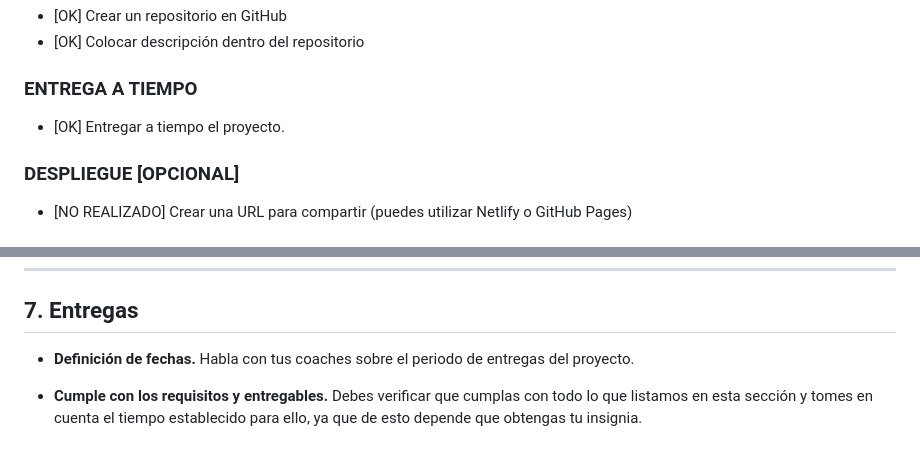
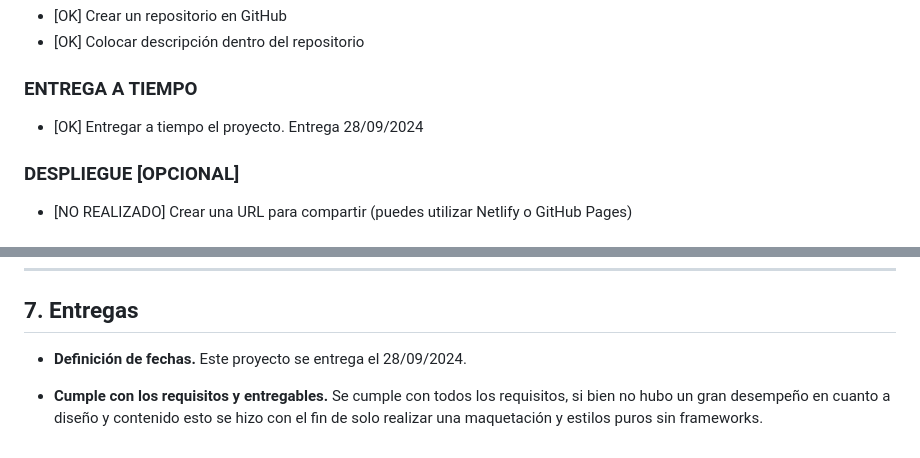
Before and after one commit to Alcibiades-Coder/DWFS16, a Markdown page: Proyecto 3 Landing de Negocio/README.md, 2 parts joined by grey strips. Rendered like a GitHub page.

```diff
--- a/Proyecto 3 Landing de Negocio/README.md
+++ b/Proyecto 3 Landing de Negocio/README.md
@@ -100,7 +100,7 @@ Según esta lista estos son los requisitos mínimos del proyecto:
 - [OK] Colocar descripción dentro del repositorio
 
 ### ENTREGA A TIEMPO
-- [OK] Entregar a tiempo el proyecto.
+- [OK] Entregar a tiempo el proyecto. Entrega 28/09/2024
 
 ### DESPLIEGUE [OPCIONAL]
 - [NO REALIZADO] Crear una URL para compartir (puedes utilizar Netlify o GitHub Pages)
@@ -119,6 +119,6 @@ A partir de los requisitos, tu % estará definido de esta forma:
 
 ## 7. Entregas
 
-- **Definición de fechas.** Habla con tus coaches sobre el periodo de entregas del proyecto.
+- **Definición de fechas.** Este proyecto se entrega el 28/09/2024.
 
-- **Cumple con los requisitos y entregables.** Debes verificar que cumplas con todo lo que listamos en esta sección y tomes en cuenta el tiempo establecido para ello, ya que de esto depende que obtengas tu insignia.
+- **Cumple con los requisitos y entregables.** Se cumple con todos los requisitos, si bien no hubo un gran desempeño en cuanto a diseño y contenido esto se hizo con el fin de solo realizar una maquetación y estilos puros sin frameworks.
```
